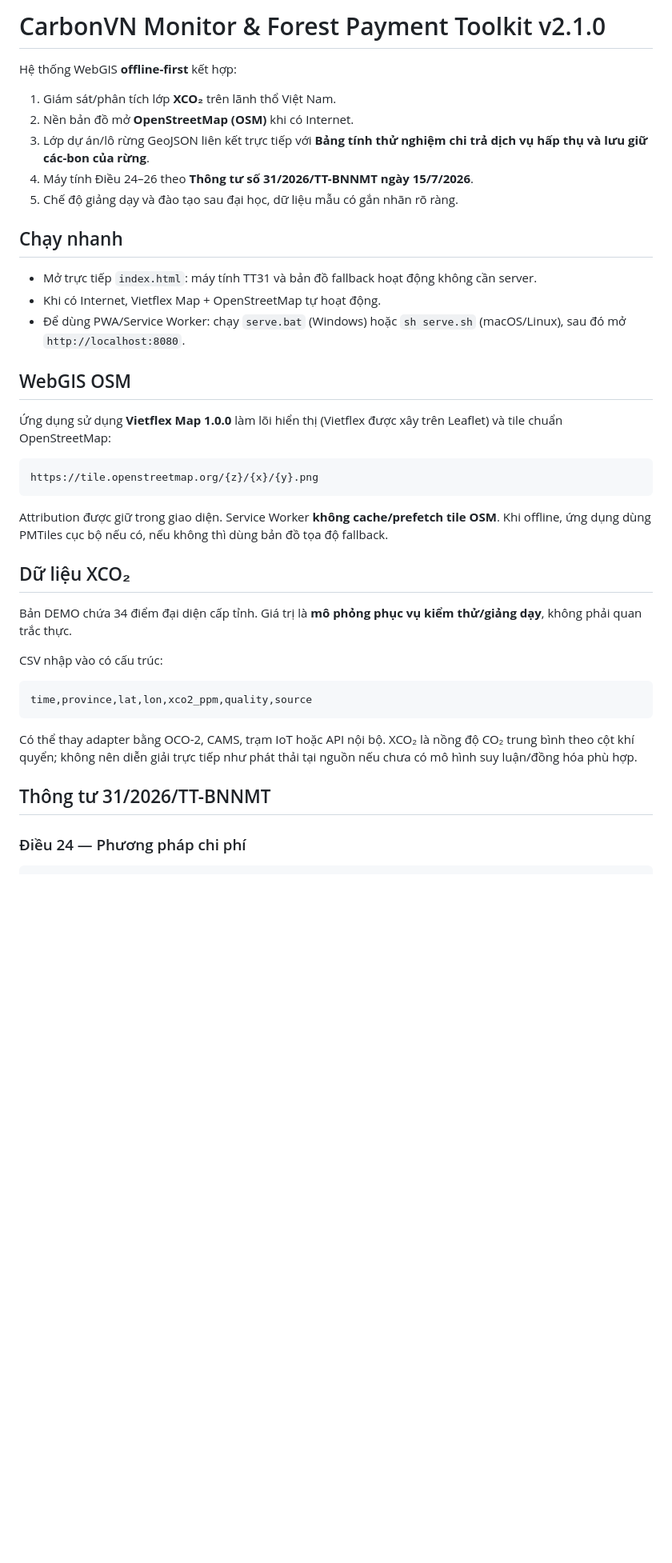
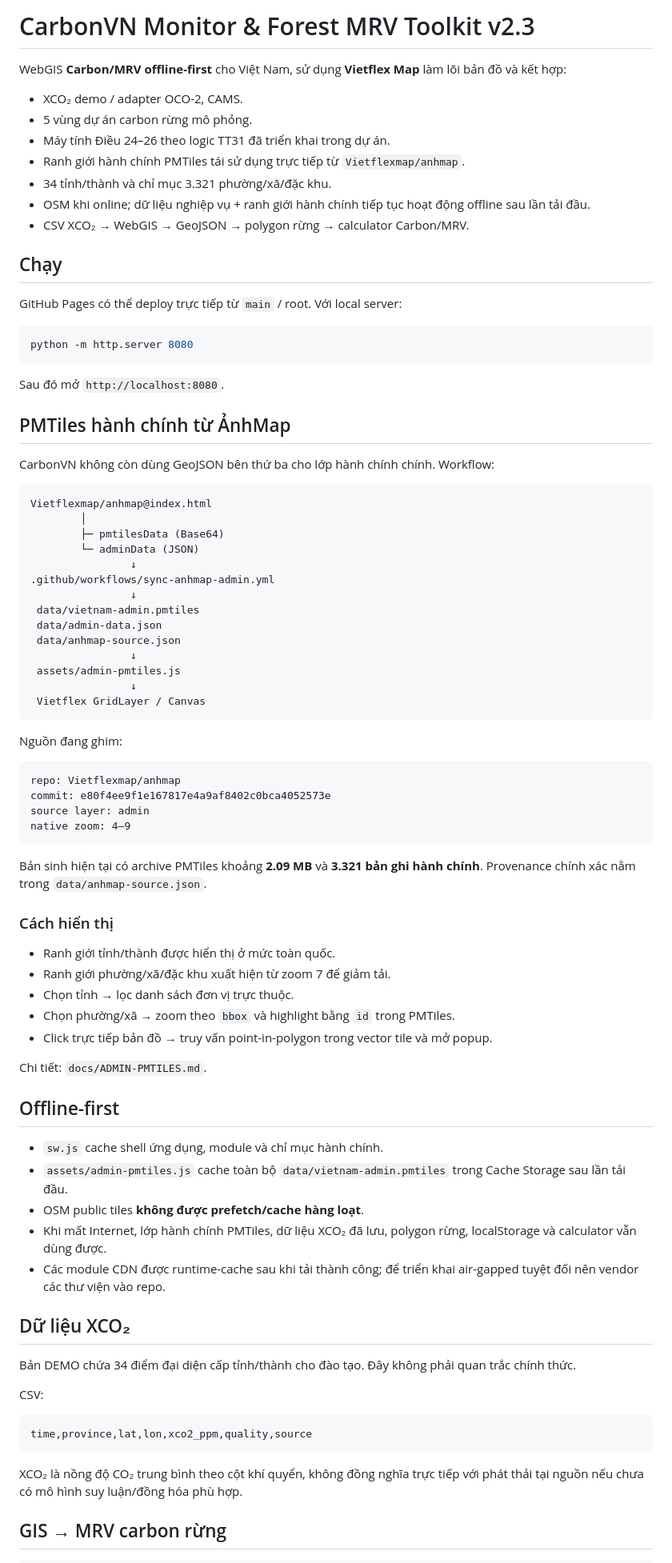
Before and after one commit to Vietflexmap/mapcarbon, a Markdown page: README.md, the part around one of its changes. Shown at 80% size. Drawn GitHub-style; blank space fills up the shorter version.

Commit message:
Document CarbonVN v2.3 AnhMap PMTiles

````diff
--- a/README.md
+++ b/README.md
@@ -1,43 +1,87 @@
-# CarbonVN Monitor & Forest Payment Toolkit v2.1.0
+# CarbonVN Monitor & Forest MRV Toolkit v2.3
 
-Hệ thống WebGIS **offline-first** kết hợp:
+WebGIS **Carbon/MRV offline-first** cho Việt Nam, sử dụng **Vietflex Map** làm lõi bản đồ và kết hợp:
 
-1. Giám sát/phân tích lớp **XCO₂** trên lãnh thổ Việt Nam.
-2. Nền bản đồ mở **OpenStreetMap (OSM)** khi có Internet.
-3. Lớp dự án/lô rừng GeoJSON liên kết trực tiếp với **Bảng tính thử nghiệm chi trả dịch vụ hấp thụ và lưu giữ các-bon của rừng**.
-4. Máy tính Điều 24–26 theo **Thông tư số 31/2026/TT-BNNMT ngày 15/7/2026**.
-5. Chế độ giảng dạy và đào tạo sau đại học, dữ liệu mẫu có gắn nhãn rõ ràng.
+- XCO₂ demo / adapter OCO-2, CAMS.
+- 5 vùng dự án carbon rừng mô phỏng.
+- Máy tính Điều 24–26 theo logic TT31 đã triển khai trong dự án.
+- Ranh giới hành chính PMTiles tái sử dụng trực tiếp từ `Vietflexmap/anhmap`.
+- 34 tỉnh/thành và chỉ mục 3.321 phường/xã/đặc khu.
+- OSM khi online; dữ liệu nghiệp vụ + ranh giới hành chính tiếp tục hoạt động offline sau lần tải đầu.
+- CSV XCO₂ → WebGIS → GeoJSON → polygon rừng → calculator Carbon/MRV.
 
-## Chạy nhanh
+## Chạy
 
-- Mở trực tiếp `index.html`: máy tính TT31 và bản đồ fallback hoạt động không cần server.
-- Khi có Internet, Vietflex Map + OpenStreetMap tự hoạt động.
-- Để dùng PWA/Service Worker: chạy `serve.bat` (Windows) hoặc `sh serve.sh` (macOS/Linux), sau đó mở `http://localhost:8080`.
+GitHub Pages có thể deploy trực tiếp từ `main` / root. Với local server:
 
-## WebGIS OSM
+```bash
+python -m http.server 8080
+```
 
-Ứng dụng sử dụng **Vietflex Map 1.0.0** làm lõi hiển thị (Vietflex được xây trên Leaflet) và tile chuẩn OpenStreetMap:
+Sau đó mở `http://localhost:8080`.
+
+## PMTiles hành chính từ ẢnhMap
+
+CarbonVN không còn dùng GeoJSON bên thứ ba cho lớp hành chính chính. Workflow:
 
 ```text
-https://tile.openstreetmap.org/{z}/{x}/{y}.png
+Vietflexmap/anhmap@index.html
+        │
+        ├─ pmtilesData (Base64)
+        └─ adminData (JSON)
+                ↓
+.github/workflows/sync-anhmap-admin.yml
+                ↓
+ data/vietnam-admin.pmtiles
+ data/admin-data.json
+ data/anhmap-source.json
+                ↓
+ assets/admin-pmtiles.js
+                ↓
+ Vietflex GridLayer / Canvas
 ```
 
-Attribution được giữ trong giao diện. Service Worker **không cache/prefetch tile OSM**. Khi offline, ứng dụng dùng PMTiles cục bộ nếu có, nếu không thì dùng bản đồ tọa độ fallback.
+Nguồn đang ghim:
+
+```text
+repo: Vietflexmap/anhmap
+commit: e80f4ee9f1e167817e4a9af8402c0bca4052573e
+source layer: admin
+native zoom: 4–9
+```
+
+Bản sinh hiện tại có archive PMTiles khoảng **2.09 MB** và **3.321 bản ghi hành chính**. Provenance chính xác nằm trong `data/anhmap-source.json`.
+
+### Cách hiển thị
+
+- Ranh giới tỉnh/thành được hiển thị ở mức toàn quốc.
+- Ranh giới phường/xã/đặc khu xuất hiện từ zoom 7 để giảm tải.
+- Chọn tỉnh → lọc danh sách đơn vị trực thuộc.
+- Chọn phường/xã → zoom theo `bbox` và highlight bằng `id` trong PMTiles.
+- Click trực tiếp bản đồ → truy vấn point-in-polygon trong vector tile và mở popup.
+
+Chi tiết: `docs/ADMIN-PMTILES.md`.
+
+## Offline-first
+
+- `sw.js` cache shell ứng dụng, module và chỉ mục hành chính.
+- `assets/admin-pmtiles.js` cache toàn bộ `data/vietnam-admin.pmtiles` trong Cache Storage sau lần tải đầu.
+- OSM public tiles **không được prefetch/cache hàng loạt**.
+- Khi mất Internet, lớp hành chính PMTiles, dữ liệu XCO₂ đã lưu, polygon rừng, localStorage và calculator vẫn dùng được.
+- Các module CDN được runtime-cache sau khi tải thành công; để triển khai air-gapped tuyệt đối nên vendor các thư viện vào repo.
 
 ## Dữ liệu XCO₂
 
-Bản DEMO chứa 34 điểm đại diện cấp tỉnh. Giá trị là **mô phỏng phục vụ kiểm thử/giảng dạy**, không phải quan trắc thực.
+Bản DEMO chứa 34 điểm đại diện cấp tỉnh/thành cho đào tạo. Đây không phải quan trắc chính thức.
 
-CSV nhập vào có cấu trúc:
+CSV:
 
 ```text
 time,province,lat,lon,xco2_ppm,quality,source
 ```
 
-Có thể thay adapter bằng OCO-2, CAMS, trạm IoT hoặc API nội bộ. XCO₂ là nồng độ CO₂ trung bình theo cột khí quyển; không nên diễn giải trực tiếp như phát thải tại nguồn nếu chưa có mô hình suy luận/đồng hóa phù hợp.
+XCO₂ là nồng độ CO₂ trung bình theo cột khí quyển, không đồng nghĩa trực tiếp với phát thải tại nguồn nếu chưa có mô hình suy luận/đồng hóa phù hợp.
 
-## Thông tư 31/2026/TT-BNNMT
-
-### Điều 24 — Phương pháp chi phí
+## GIS → MRV carbon rừng
 
 ```text
````
Also changed, not shown: other parts of README.md (+32 -48 lines).
